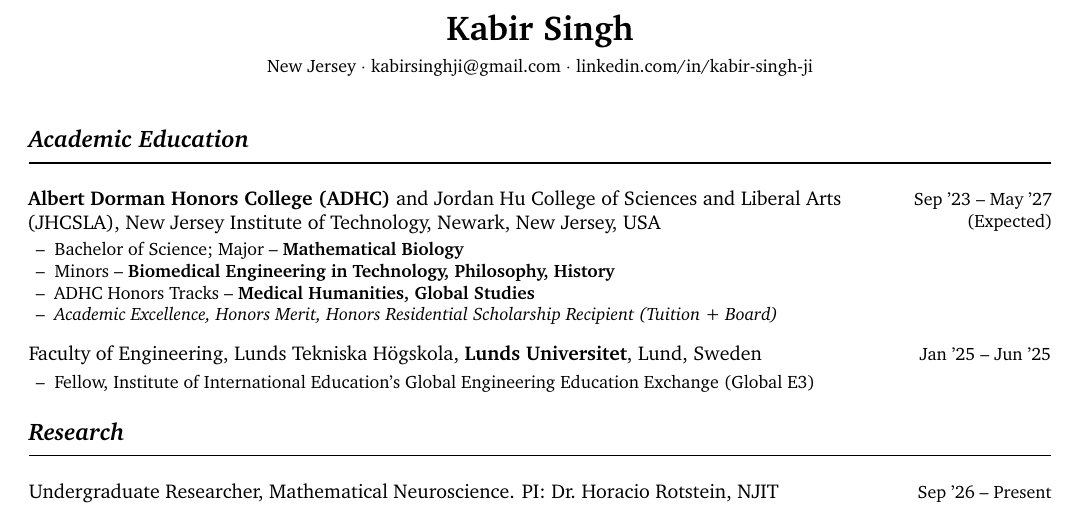
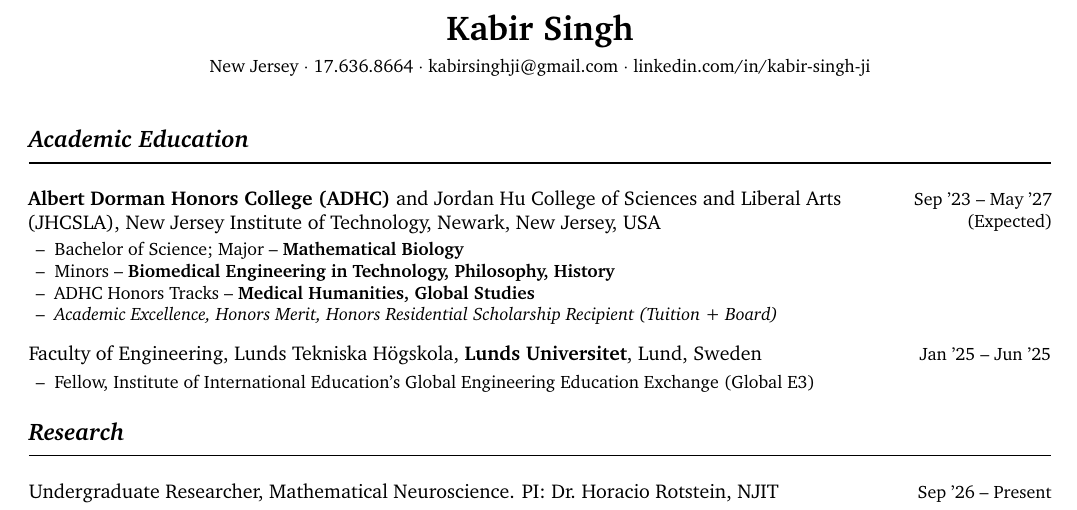
Before and after one commit to kabirsinghji/kabirsinghji.github.io, a LaTeX CV (cv/cv.tex): part of page 1 of 4, cut so that both start at the same text. Compiled offline with pdfLaTeX.

Commit message:
Update cv.tex

```diff
--- a/cv/cv.tex
+++ b/cv/cv.tex
@@ -15,6 +15,7 @@
 \usepackage{lastpage}
 \usepackage{microtype}
 \usepackage[hidelinks]{hyperref}
+\usepackage{needspace}
 
 \setlength{\parindent}{0pt}
 \pagestyle{fancy}
@@ -22,6 +23,8 @@
 \renewcommand{\headrulewidth}{0pt}
 \fancyfoot[L]{\footnotesize\itshape As of July 2026}
 \fancyfoot[R]{\footnotesize\thepage\ of \pageref{LastPage}}
+\widowpenalty=10000
+\clubpenalty=10000
 
 %---- Section headings: bold italic + full-width rule -----------
 \titleformat{\section}
@@ -65,6 +68,7 @@
 \begin{center}
   {\LARGE\bfseries Kabir Singh}\\[4pt]
   {\small New Jersey $\cdot$
+   \href 917.636.8664 $\cdot$
    \href{mailto:kabirsinghji@gmail.com}{kabirsinghji@gmail.com} $\cdot$
    \href{https://www.linkedin.com/in/kabir-singh-ji}{linkedin.com/in/kabir-singh-ji}}
 \end{center}
```
Also changed, not shown: cv/cv.tex (2 more changed lines).
